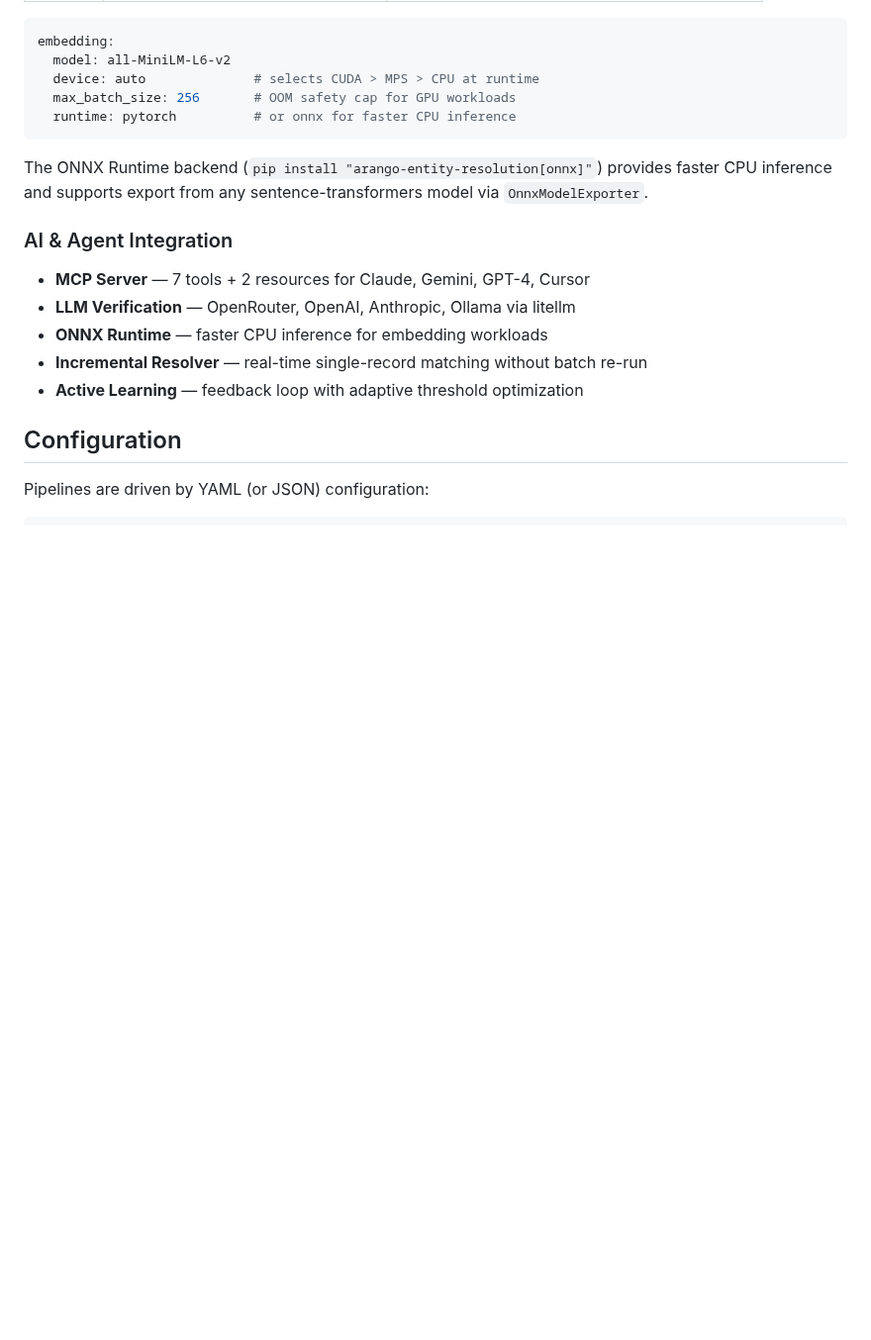
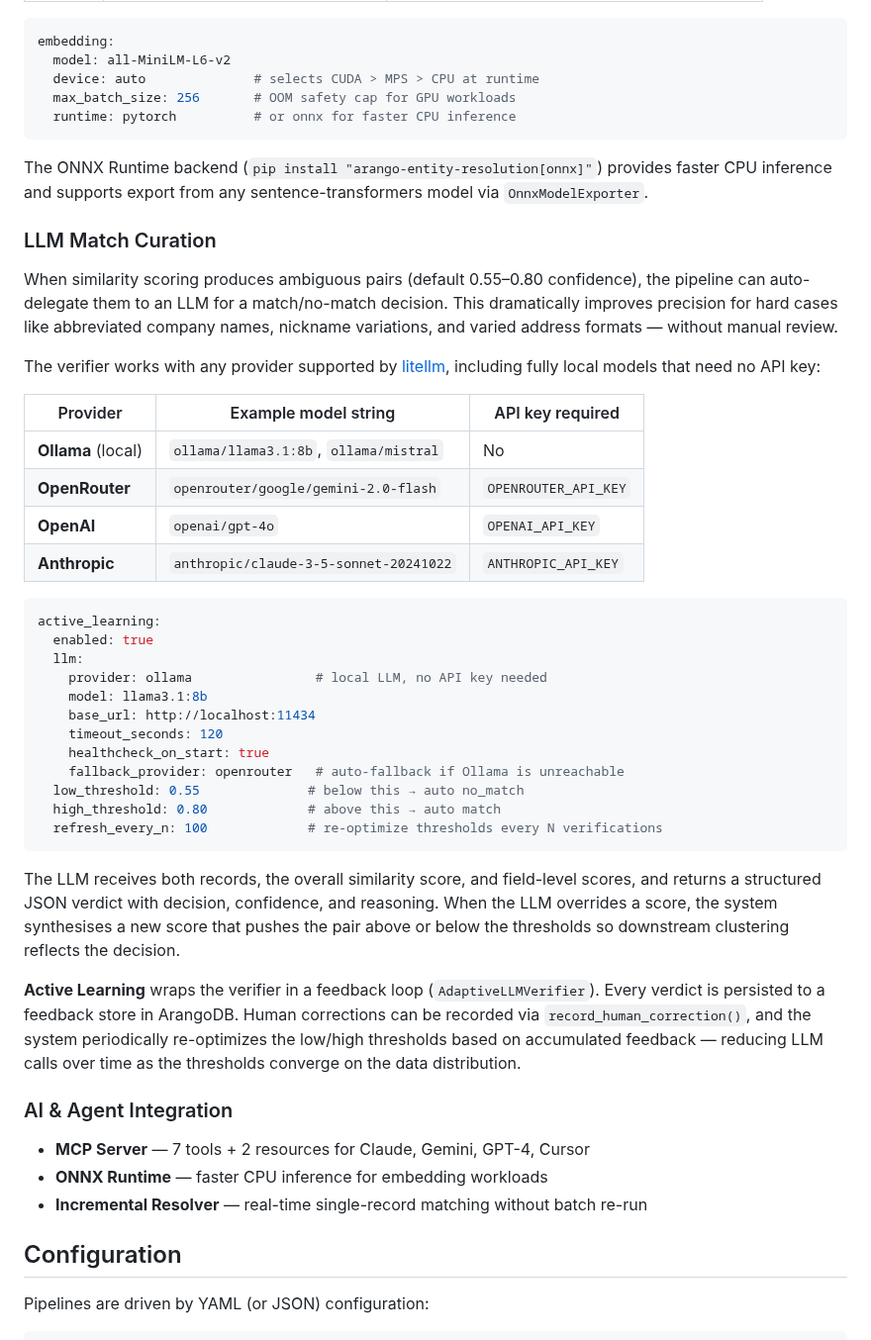
Before and after one commit to ArthurKeen/arango-entity-resolution, a Markdown page: README.md, the part around the change. Shown at 99% size. Drawn GitHub-style; blank space fills up the shorter version.

Commit message:
docs: expand LLM match curation section in README
Add dedicated section covering LLM-based match verification with
provider table (Ollama, OpenRouter, OpenAI, Anthropic), full YAML
config example for local Ollama setup, score override mechanics,
and active learning feedback loop with adaptive threshold optimization.

Made-with: Cursor

````diff
--- a/README.md
+++ b/README.md
@@ -145,12 +145,42 @@ embedding:
 
 The ONNX Runtime backend (`pip install "arango-entity-resolution[onnx]"`) provides faster CPU inference and supports export from any sentence-transformers model via `OnnxModelExporter`.
 
+### LLM Match Curation
+
+When similarity scoring produces ambiguous pairs (default 0.55–0.80 confidence), the pipeline can auto-delegate them to an LLM for a match/no-match decision. This dramatically improves precision for hard cases like abbreviated company names, nickname variations, and varied address formats — without manual review.
+
+The verifier works with any provider supported by [litellm](https://docs.litellm.ai/), including fully local models that need no API key:
+
+| Provider | Example model string | API key required |
+|----------|---------------------|------------------|
+| **Ollama** (local) | `ollama/llama3.1:8b`, `ollama/mistral` | No |
+| **OpenRouter** | `openrouter/google/gemini-2.0-flash` | `OPENROUTER_API_KEY` |
+| **OpenAI** | `openai/gpt-4o` | `OPENAI_API_KEY` |
+| **Anthropic** | `anthropic/claude-3-5-sonnet-20241022` | `ANTHROPIC_API_KEY` |
+
+```yaml
+active_learning:
+  enabled: true
+  llm:
+    provider: ollama                # local LLM, no API key needed
+    model: llama3.1:8b
+    base_url: http://localhost:11434
+    timeout_seconds: 120
+    healthcheck_on_start: true
+    fallback_provider: openrouter   # auto-fallback if Ollama is unreachable
+  low_threshold: 0.55              # below this → auto no_match
+  high_threshold: 0.80             # above this → auto match
+  refresh_every_n: 100             # re-optimize thresholds every N verifications
+```
+
+The LLM receives both records, the overall similarity score, and field-level scores, and returns a structured JSON verdict with decision, confidence, and reasoning. When the LLM overrides a score, the system synthesises a new score that pushes the pair above or below the thresholds so downstream clustering reflects the decision.
+
+**Active Learning** wraps the verifier in a feedback loop (`AdaptiveLLMVerifier`). Every verdict is persisted to a feedback store in ArangoDB. Human corrections can be recorded via `record_human_correction()`, and the system periodically re-optimizes the low/high thresholds based on accumulated feedback — reducing LLM calls over time as the thresholds converge on the data distribution.
+
 ### AI & Agent Integration
 - **MCP Server** — 7 tools + 2 resources for Claude, Gemini, GPT-4, Cursor
-- **LLM Verification** — OpenRouter, OpenAI, Anthropic, Ollama via litellm
 - **ONNX Runtime** — faster CPU inference for embedding workloads
 - **Incremental Resolver** — real-time single-record matching without batch re-run
-- **Active Learning** — feedback loop with adaptive threshold optimization
 
 ## Configuration
 
````
